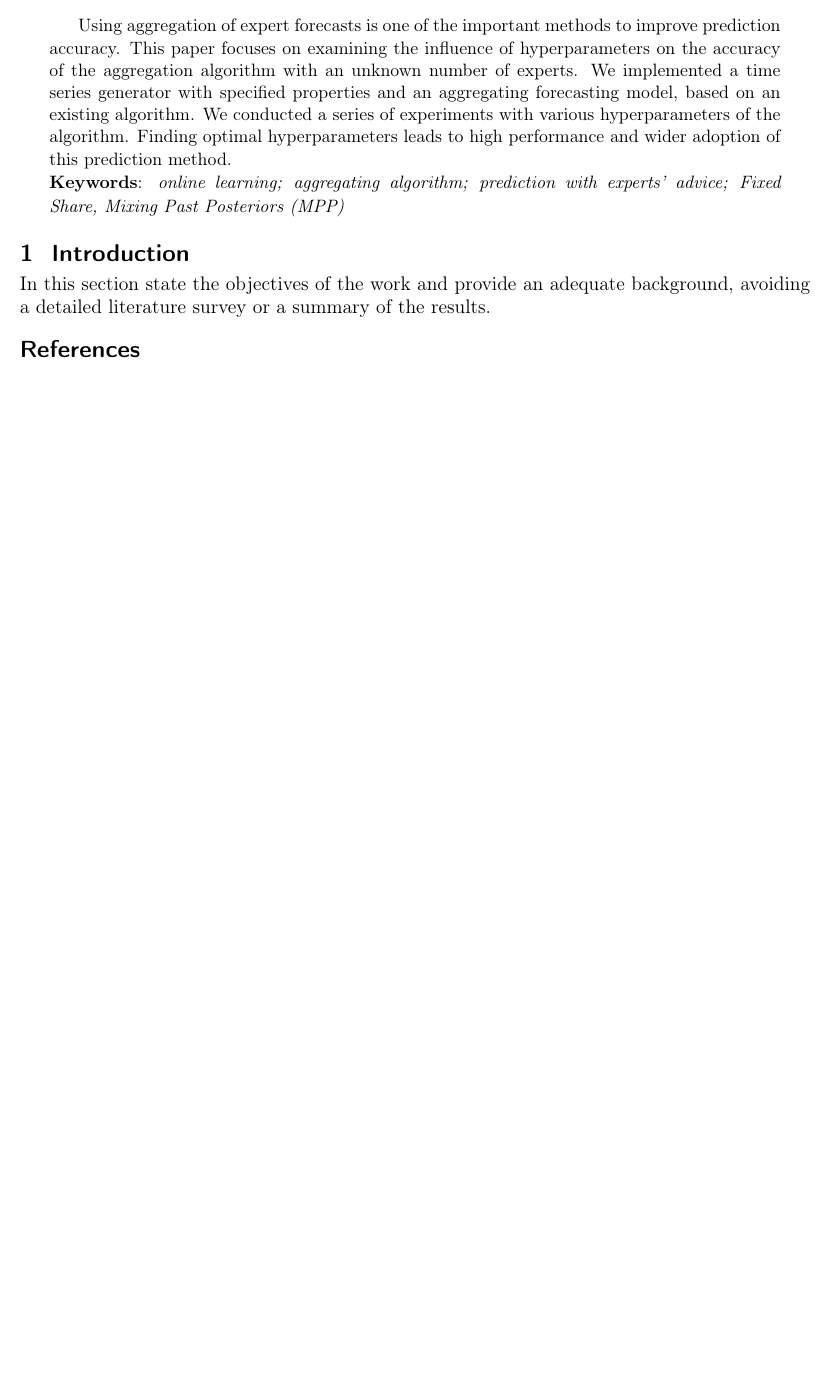
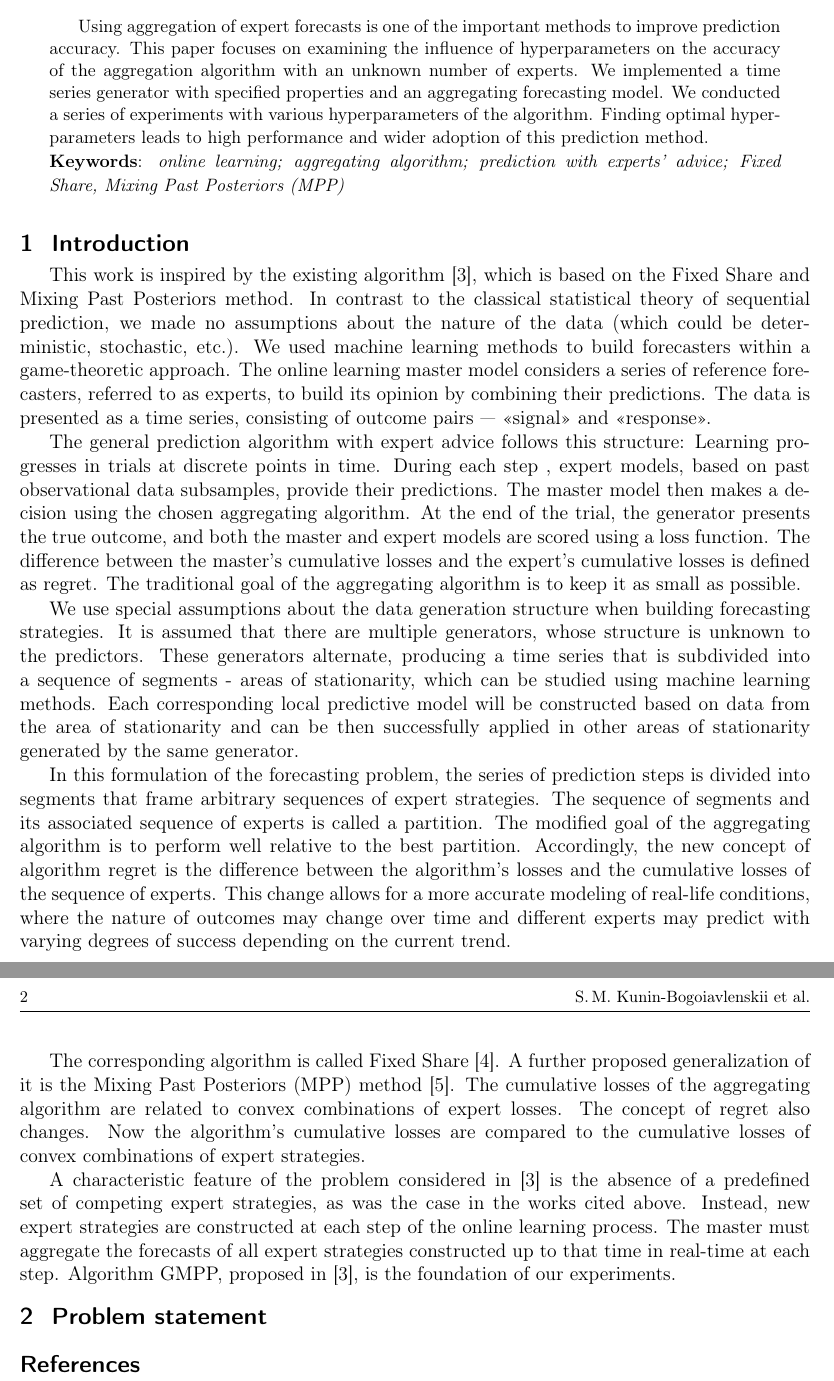
Before and after one commit to intsystems/2024-Project-125, a LaTeX document (paper/KuninBogoiavlenskii2024ExpertsAggregating.tex): part of the page before the commit and two parts of pages 1 and 2 of 2 after it, the two joined at a grey line, cut so that both start at the same text, the shorter picture padded with empty space. Compiled offline with pdfLaTeX.

Commit message:
Introduction added

```diff
--- a/paper/KuninBogoiavlenskii2024ExpertsAggregating.tex
+++ b/paper/KuninBogoiavlenskii2024ExpertsAggregating.tex
@@ -29,7 +29,7 @@
 
 	Using aggregation of expert forecasts is one of the important methods to improve prediction accuracy.
 	This paper focuses on examining the influence of hyperparameters on the accuracy of the aggregation algorithm with an unknown number of experts.
-	We implemented a time series generator with specified properties and an aggregating forecasting model, based on an existing algorithm.
+	We implemented a time series generator with specified properties and an aggregating forecasting model.
 	We conducted a series of experiments with various hyperparameters of the algorithm.
 	Finding optimal hyperparameters leads to high performance and wider adoption of this prediction method.
 
@@ -57,8 +57,34 @@
 %\linenumbers
 
 \section{Introduction}
-\noindent %this command is placed at the beginning of the first sentence of each paragraph/section only.
-In this section state the objectives of the work and provide an adequate background, avoiding a detailed literature survey or a summary of the results.
+%\noindent %this command is placed at the beginning of the first sentence of each paragraph/section only.
+This work is inspired by the existing algorithm [3], which is based on the Fixed Share and Mixing Past Posteriors method.
+In contrast to the classical statistical theory of sequential prediction, we made no assumptions about the nature of the data (which could be deterministic, stochastic, etc.).
+We used machine learning methods to build forecasters within a game-theoretic approach.
+The online learning master model considers a series of reference forecasters, referred to as experts, to build its opinion by combining their predictions.
+The data is presented as a time series, consisting of outcome pairs --- <<signal>> and <<response>>.
+
+%\noindent
+The general prediction algorithm with expert advice follows this structure:
+Learning progresses in trials at discrete points in time.
+During each step , expert models, based on past observational data subsamples, provide their predictions.
+The master model then makes a decision using the chosen aggregating algorithm.
+At the end of the trial, the generator presents the true outcome, and both the master and expert models are scored using a loss function.
+The difference between the master's cumulative losses and the expert's cumulative losses is defined as regret.
+The traditional goal of the aggregating algorithm is to keep it as small as possible.
+
+%\noindent
+We use special assumptions about the data generation structure when building forecasting strategies. It is assumed that there are multiple generators, whose structure is unknown to the predictors. These generators alternate, producing a time series that is subdivided into a sequence of segments - areas of stationarity, which can be studied using machine learning methods. Each corresponding local predictive model will be constructed based on data from the area of stationarity and can be then successfully applied in other areas of stationarity generated by the same generator.
+
+%\noindent
+In this formulation of the forecasting problem, the series of prediction steps is divided into segments that frame arbitrary sequences of expert strategies. The sequence of segments and its associated sequence of experts is called a partition. The modified goal of the aggregating algorithm is to perform well relative to the best partition. Accordingly, the new concept of algorithm regret is the difference between the algorithm's losses and the cumulative losses of the sequence of experts. This change allows for a more accurate modeling of real-life conditions, where the nature of outcomes may change over time and different experts may predict with varying degrees of success depending on the current trend.
+
+%\noindent
+The corresponding algorithm is called Fixed Share [4]. A further proposed generalization of it is the Mixing Past Posteriors (MPP) method [5]. The cumulative losses of the aggregating algorithm are related to convex combinations of expert losses. The concept of regret also changes. Now the algorithm's cumulative losses are compared to the cumulative losses of convex combinations of expert strategies.
+
+A characteristic feature of the problem considered in [3] is the absence of a predefined set of competing expert strategies, as was the case in the works cited above. Instead, new expert strategies are constructed at each step of the online learning process. The master must aggregate the forecasts of all expert strategies constructed up to that time in real-time at each step. Algorithm GMPP, proposed in [3], is the foundation of our experiments.
+
+\section{Problem statement}
 %
 %\section{Preparing a manuscript}
 %\noindent
```
Also changed, not shown: paper/KuninBogoiavlenskii2024ExpertsAggregating.pdf, 3 other files.
